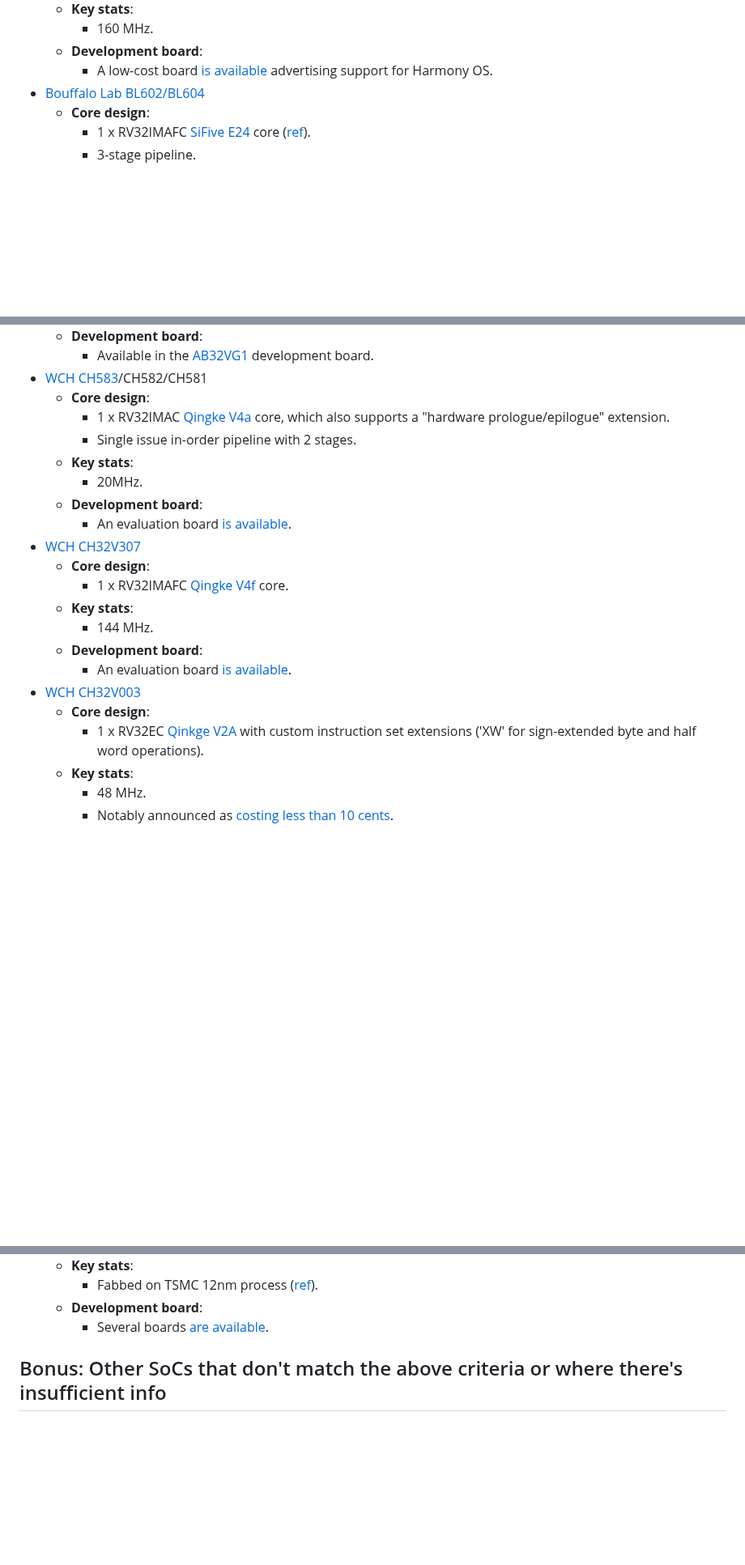
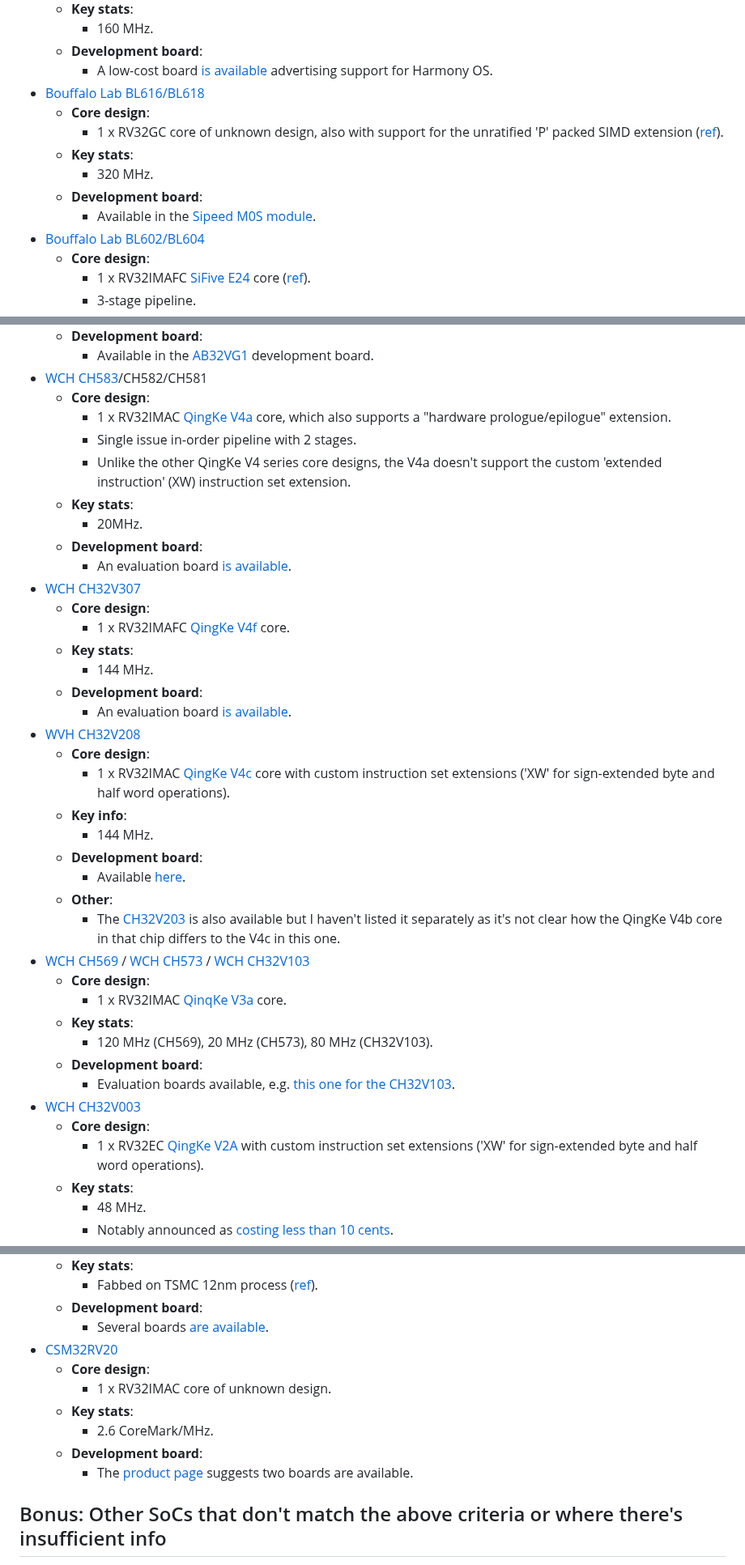
Before and after one commit to muxup/muxup-site, a Markdown page: pages/2023q1/commercially-available-risc-v-silicon.md, 3 parts joined by grey strips. Shown at 81% size. Rendered like a GitHub page; blank space fills up the shorter version.

Commit message:
[content] Add additional RISC-V SoCs and details based on tips from Reddit

```diff
--- a/pages/2023q1/commercially-available-risc-v-silicon.md
+++ b/pages/2023q1/commercially-available-risc-v-silicon.md
@@ -422,6 +420,17 @@ listing of other on-chip peripherals or accelerators.
     * A low-cost board [is
       available](https://www.aliexpress.com/item/1005003342192909.html)
       advertising support for Harmony OS.
+* [Bouffalo Lab
+  BL616/BL618](https://en.bouffalolab.com/product/?type=detail&id=25)
+  * **Core design**:
+    * 1 x RV32GC core of unknown design, also with support for the unratified
+      'P' packed SIMD extension
+      ([ref](https://wiki.sipeed.com/hardware/en/maixzero/m0s/m0s.html)).
+  * **Key stats**:
+    * 320 MHz.
+  * **Development board**:
+    * Available in the [Sipeed M0S
+      module](https://wiki.sipeed.com/hardware/en/maixzero/m0s/m0s.html).
 * [Bouffalo Lab BL602/BL604](https://en.bouffalolab.com/product/?type=detail&id=1)
   * **Core design**:
     * 1 x RV32IMAFC [SiFive E24](https://www.sifive.com/cores/e24) core
@@ -450,9 +459,11 @@ listing of other on-chip peripherals or accelerators.
       development board.
 * [WCH CH583](http://www.wch-ic.com/products/CH583.html)/CH582/CH581
   * **Core design**:
-    * 1 x RV32IMAC [Qingke V4a](http://www.wch-ic.com/downloads/file/367.html)
+    * 1 x RV32IMAC [QingKe V4a](http://www.wch-ic.com/downloads/file/367.html)
       core, which also supports a "hardware prologue/epilogue" extension.
     * Single issue in-order pipeline with 2 stages.
+    * Unlike the other QingKe V4 series core designs, the V4a doesn't support
+      the custom 'extended instruction' (XW) instruction set extension.
   * **Key stats**:
     * 20MHz.
   * **Development board**:
@@ -460,16 +471,41 @@ listing of other on-chip peripherals or accelerators.
       available](https://www.aliexpress.com/i/1005003926698348.html).
 * [WCH CH32V307](http://www.wch-ic.com/products/CH32V307.html)
   * **Core design**:
-    * 1 x RV32IMAFC [Qingke
+    * 1 x RV32IMAFC [QingKe
       V4f](http://www.wch-ic.com/downloads/file/367.html) core.
   * **Key stats**:
     * 144 MHz.
   * **Development board**:
     * An evaluation board [is
       available](https://www.aliexpress.com/item/1005004511264952.html).
+* [WVH CH32V208](http://www.wch-ic.com/products/CH32V208.html)
+  * **Core design**:
+    * 1 x RV32IMAC [QingKe
+      V4c](http://www.wch-ic.com/downloads/file/367.html) core with custom
+      instruction set extensions ('XW' for sign-extended byte and half word
+      operations).
+  * **Key info**:
+    * 144 MHz.
+  * **Development board**:
+    * Available [here](https://www.aliexpress.com/item/1005004924242063.html).
+  * **Other**:
+    * The [CH32V203](http://www.wch-ic.com/products/CH32V203.html) is also
+      available but I haven't listed it separately as it's not clear how the
+      QingKe V4b core in that chip differs to the V4c in this one.
+* [WCH CH569](http://www.wch-ic.com/products/CH569.html) / [WCH
+  CH573](http://www.wch-ic.com/products/CH573.html) / [WCH
+  CH32V103](http://www.wch-ic.com/products/CH32V103.html)
+  * **Core design**:
+    * 1 x RV32IMAC [QinqKe V3a](http://www.wch-ic.com/downloads/file/368.html)
+      core.
+  * **Key stats**:
+    * 120 MHz (CH569), 20 MHz (CH573), 80 MHz (CH32V103).
+  * **Development board**:
+    * Evaluation boards available, e.g. [this one for the
+      CH32V103](https://www.aliexpress.com/item/1005004607642695.html).
 * [WCH CH32V003](http://www.wch-ic.com/products/CH32V003.html)
   * **Core design**:
-    * 1 x RV32EC [Qinkge V2A](http://www.wch-ic.com/downloads/file/369.html)
+    * 1 x RV32EC [QingKe V2A](http://www.wch-ic.com/downloads/file/369.html)
       with custom instruction set extensions ('XW' for sign-extended byte and
       half word operations).
   * **Key stats**:
@@ -494,6 +530,15 @@ listing of other on-chip peripherals or accelerators.
       ([ref](https://www.eenewseurope.com/en/picocom-tapes-out-multicore-risc-v-openran-chip-for-oranic-board/)).
   * **Development board**:
     * Several boards [are available](https://picocom.com/products/boards/).
+* [CSM32RV20](http://csm-ic.com/Html/ProductView.asp?ID=253&SortID=201)
+  * **Core design**:
+    * 1 x RV32IMAC core of unknown design.
+  * **Key stats**:
+    * 2.6 CoreMark/MHz.
+  * **Development board**:
+    * The [product
+      page](http://csm-ic.com/Html/ProductView.asp?ID=253&SortID=201) suggests
+      two boards are available.
 
 ## Bonus: Other SoCs that don't match the above criteria or where there's insufficient info
 
```
Also changed, not shown: other parts of pages/2023q1/commercially-available-risc-v-silicon.md (+7 -4 lines).
